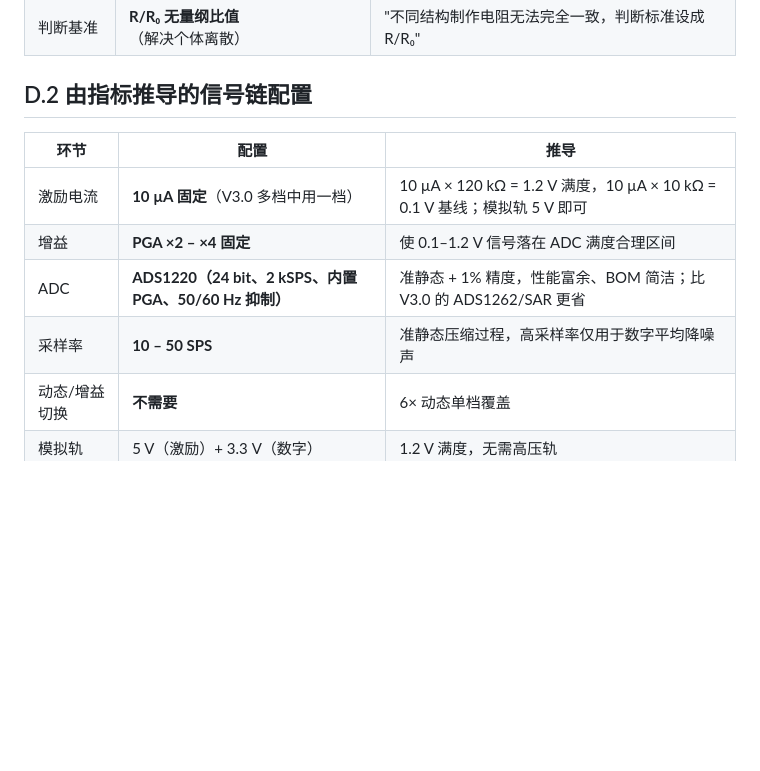
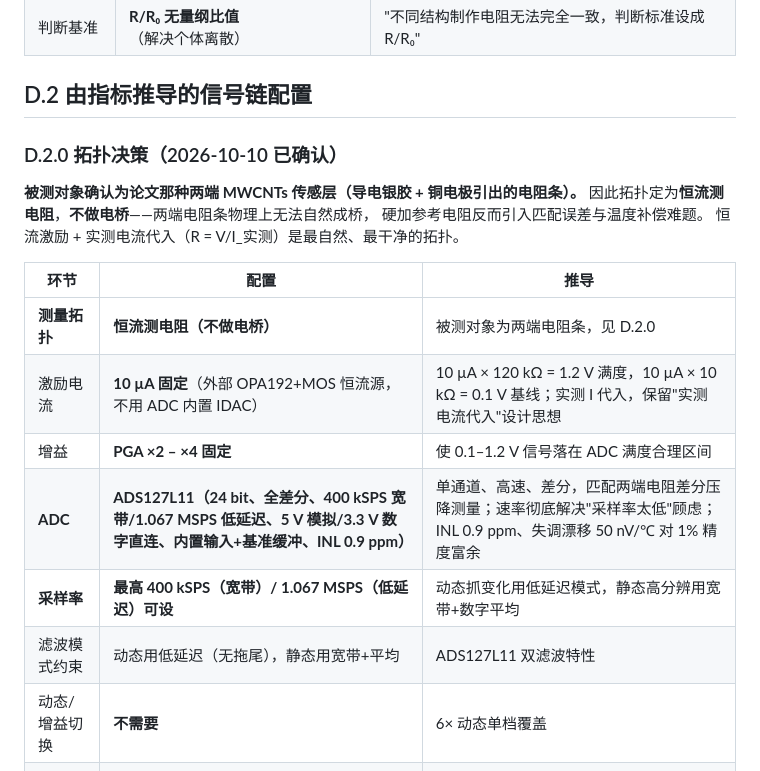
Before and after one commit to chenxi-z/de-drms, a Markdown page: docs/design/2026-10-10-universal-signal-chain.md, the part around the change. GitHub-like rendering; blank space fills up the shorter version.

Commit message:
docs(design): 附录D收敛——恒流测电阻拓扑 + ADC定ADS127L11
被测对象确认为论文式两端MWCNTs传感层（导电银胶+铜电极电阻条），
物理上无法成桥，故拓扑定为恒流测电阻、不做电桥：
- 激励：外部OPA192+MOS恒流源（保留实测电流代入思想，不用ADC内置IDAC）
- ADC定ADS127L11：24bit全差分、400kSPS宽带/1.067MSPS低延迟、
  5V模拟/3.3V数字直连、内置输入+基准缓冲、INL 0.9ppm
- 采样率从10-50SPS升至最高400kSPS/1.067MSPS可设（双滤波模式）
- 滤波约束：动态用低延迟无拖尾，静态用宽带+数字平均

```diff
--- a/docs/design/2026-10-10-universal-signal-chain.md
+++ b/docs/design/2026-10-10-universal-signal-chain.md
@@ -213,12 +213,21 @@ ADC 原始流 ──┬── 抽取滤波 → 低速高分辨流（准静态模
 
 ## D.2 由指标推导的信号链配置
 
+### D.2.0 拓扑决策（2026-10-10 已确认）
+
+**被测对象确认为论文那种两端 MWCNTs 传感层（导电银胶 + 铜电极引出的电阻条）。**
+因此拓扑定为**恒流测电阻**，**不做电桥**——两端电阻条物理上无法自然成桥，
+硬加参考电阻反而引入匹配误差与温度补偿难题。
+恒流激励 + 实测电流代入（R = V/I_实测）是最自然、最干净的拓扑。
+
 | 环节 | 配置 | 推导 |
 | --- | --- | --- |
-| 激励电流 | **10 µA 固定**（V3.0 多档中用一档） | 10 µA × 120 kΩ = 1.2 V 满度，10 µA × 10 kΩ = 0.1 V 基线；模拟轨 5 V 即可 |
+| **测量拓扑** | **恒流测电阻（不做电桥）** | 被测对象为两端电阻条，见 D.2.0 |
+| 激励电流 | **10 µA 固定**（外部 OPA192+MOS 恒流源，不用 ADC 内置 IDAC） | 10 µA × 120 kΩ = 1.2 V 满度，10 µA × 10 kΩ = 0.1 V 基线；实测 I 代入，保留"实测电流代入"设计思想 |
 | 增益 | **PGA ×2 – ×4 固定** | 使 0.1–1.2 V 信号落在 ADC 满度合理区间 |
-| ADC | **ADS1220（24 bit、2 kSPS、内置 PGA、50/60 Hz 抑制）** | 准静态 + 1% 精度，性能富余、BOM 简洁；比 V3.0 的 ADS1262/SAR 更省 |
-| 采样率 | **10 – 50 SPS** | 准静态压缩过程，高采样率仅用于数字平均降噪声 |
+| **ADC** | **ADS127L11（24 bit、全差分、400 kSPS 宽带/1.067 MSPS 低延迟、5 V 模拟/3.3 V 数字直连、内置输入+基准缓冲、INL 0.9 ppm）** | 单通道、高速、差分，匹配两端电阻差分压降测量；速率彻底解决"采样率太低"顾虑；INL 0.9 ppm、失调漂移 50 nV/℃ 对 1% 精度富余 |
+| **采样率** | **最高 400 kSPS（宽带）/ 1.067 MSPS（低延迟）可设** | 动态抓变化用低延迟模式，静态高分辨用宽带+数字平均 |
+| 滤波模式约束 | 动态用低延迟（无拖尾），静态用宽带+平均 | ADS127L11 双滤波特性 |
 | 动态/增益切换 | **不需要** | 6× 动态单档覆盖 |
 | 模拟轨 | 5 V（激励）+ 3.3 V（数字） | 1.2 V 满度，无需高压轨 |
 | 温度传感 | TMP117 / NTC，贴近被测件 | 温度补偿（见 D.3） |
```
